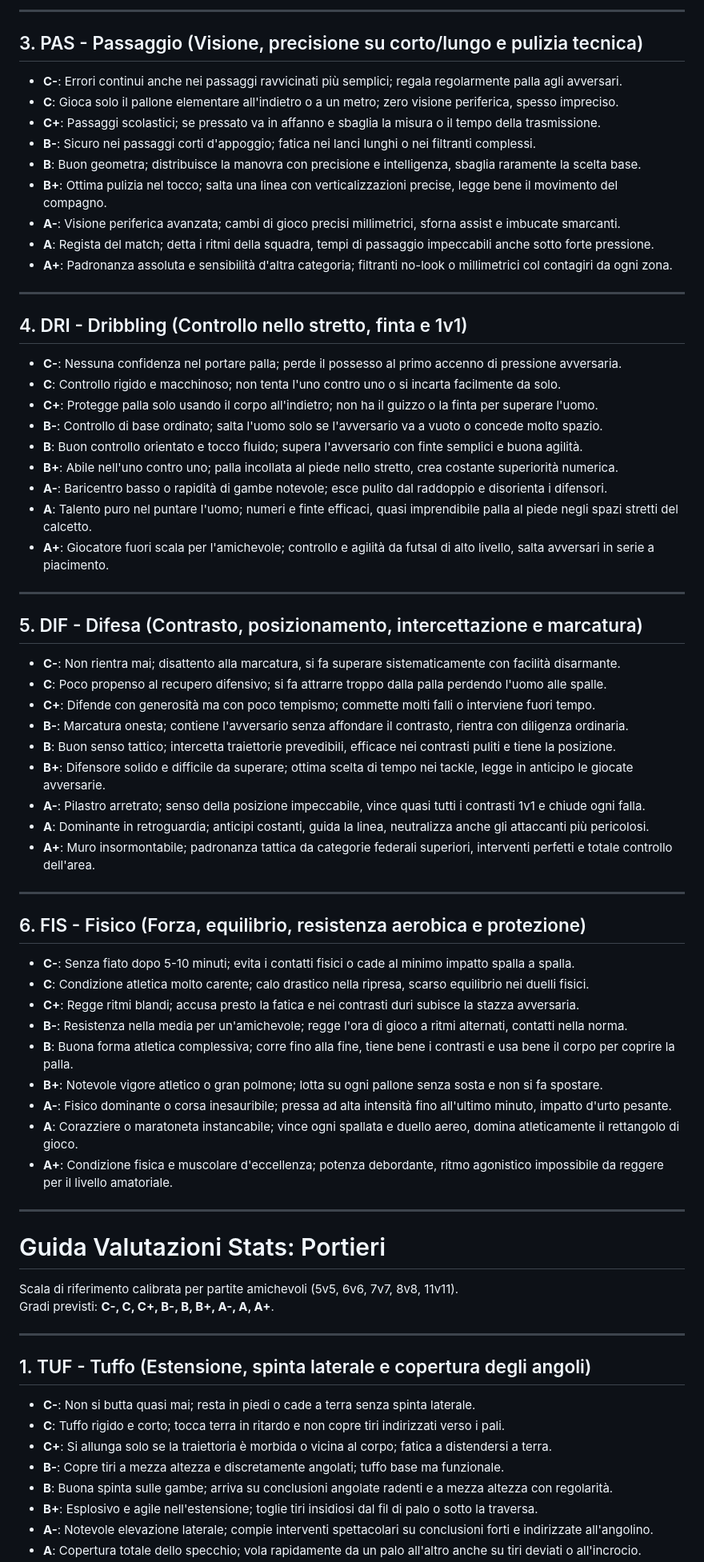
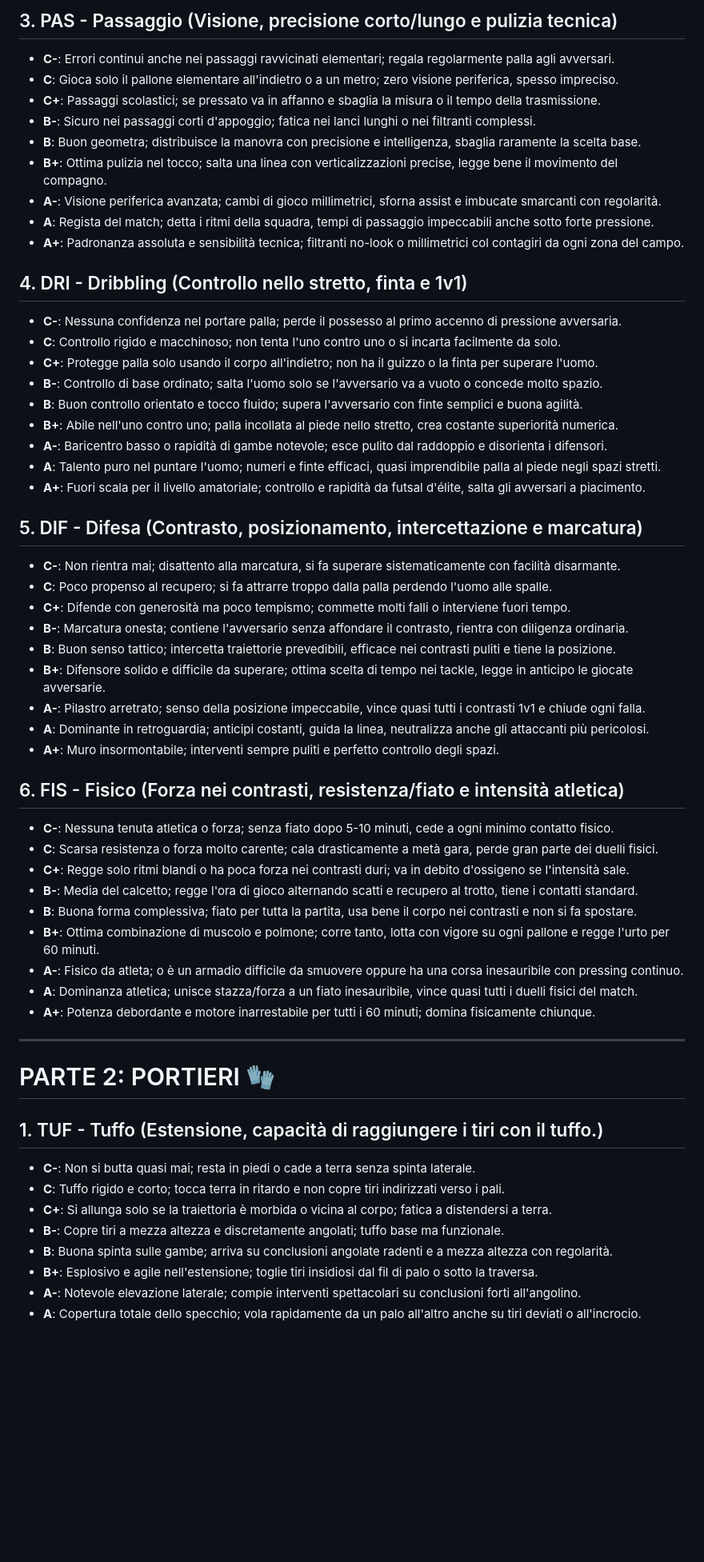
Before and after one commit to losteph/FootballSteph, a Markdown page: guida-voti.md, the part around one of its changes. Shown at 80% size. Rendered like a GitHub page; blank space fills up the shorter version.

```diff
--- a/guida-voti.md
+++ b/guida-voti.md
@@ -31,18 +58,14 @@ Gradi previsti: **C-, C, C+, B-, B, B+, A-, A, A+**.
 
----
-
-## 3. PAS - Passaggio (Visione, precisione su corto/lungo e pulizia tecnica)
-* **C-**: Errori continui anche nei passaggi ravvicinati più semplici; regala regolarmente palla agli avversari.
+## 3. PAS - Passaggio (Visione, precisione corto/lungo e pulizia tecnica)
+* **C-**: Errori continui anche nei passaggi ravvicinati elementari; regala regolarmente palla agli avversari.
 * **C**: Gioca solo il pallone elementare all'indietro o a un metro; zero visione periferica, spesso impreciso.
 * **C+**: Passaggi scolastici; se pressato va in affanno e sbaglia la misura o il tempo della trasmissione.
 * **B-**: Sicuro nei passaggi corti d'appoggio; fatica nei lanci lunghi o nei filtranti complessi.
 * **B**: Buon geometra; distribuisce la manovra con precisione e intelligenza, sbaglia raramente la scelta base.
 * **B+**: Ottima pulizia nel tocco; salta una linea con verticalizzazioni precise, legge bene il movimento del compagno.
-* **A-**: Visione periferica avanzata; cambi di gioco precisi millimetrici, sforna assist e imbucate smarcanti.
+* **A-**: Visione periferica avanzata; cambi di gioco millimetrici, sforna assist e imbucate smarcanti con regolarità.
 * **A**: Regista del match; detta i ritmi della squadra, tempi di passaggio impeccabili anche sotto forte pressione.
-* **A+**: Padronanza assoluta e sensibilità d'altra categoria; filtranti no-look o millimetrici col contagiri da ogni zona.
-
----
+* **A+**: Padronanza assoluta e sensibilità tecnica; filtranti no-look o millimetrici col contagiri da ogni zona del campo.
 
 ## 4. DRI - Dribbling (Controllo nello stretto, finta e 1v1)
 * **C-**: Nessuna confidenza nel portare palla; perde il possesso al primo accenno di pressione avversaria.
@@ -52,50 +75,41 @@ Gradi previsti: **C-, C, C+, B-, B, B+, A-, A, A+**.
 * **B**: Buon controllo orientato e tocco fluido; supera l'avversario con finte semplici e buona agilità.
 * **B+**: Abile nell'uno contro uno; palla incollata al piede nello stretto, crea costante superiorità numerica.
 * **A-**: Baricentro basso o rapidità di gambe notevole; esce pulito dal raddoppio e disorienta i difensori.
-* **A**: Talento puro nel puntare l'uomo; numeri e finte efficaci, quasi imprendibile palla al piede negli spazi stretti del calcetto.
-* **A+**: Giocatore fuori scala per l'amichevole; controllo e agilità da futsal di alto livello, salta avversari in serie a piacimento.
-
----
+* **A**: Talento puro nel puntare l'uomo; numeri e finte efficaci, quasi imprendibile palla al piede negli spazi stretti.
+* **A+**: Fuori scala per il livello amatoriale; controllo e rapidità da futsal d'élite, salta gli avversari a piacimento.
 
 ## 5. DIF - Difesa (Contrasto, posizionamento, intercettazione e marcatura)
 * **C-**: Non rientra mai; disattento alla marcatura, si fa superare sistematicamente con facilità disarmante.
-* **C**: Poco propenso al recupero difensivo; si fa attrarre troppo dalla palla perdendo l'uomo alle spalle.
-* **C+**: Difende con generosità ma con poco tempismo; commette molti falli o interviene fuori tempo.
+* **C**: Poco propenso al recupero; si fa attrarre troppo dalla palla perdendo l'uomo alle spalle.
+* **C+**: Difende con generosità ma poco tempismo; commette molti falli o interviene fuori tempo.
 * **B-**: Marcatura onesta; contiene l'avversario senza affondare il contrasto, rientra con diligenza ordinaria.
 * **B**: Buon senso tattico; intercetta traiettorie prevedibili, efficace nei contrasti puliti e tiene la posizione.
 * **B+**: Difensore solido e difficile da superare; ottima scelta di tempo nei tackle, legge in anticipo le giocate avversarie.
 * **A-**: Pilastro arretrato; senso della posizione impeccabile, vince quasi tutti i contrasti 1v1 e chiude ogni falla.
 * **A**: Dominante in retroguardia; anticipi costanti, guida la linea, neutralizza anche gli attaccanti più pericolosi.
-* **A+**: Muro insormontabile; padronanza tattica da categorie federali superiori, interventi perfetti e totale controllo dell'area.
+* **A+**: Muro insormontabile; interventi sempre puliti e perfetto controllo degli spazi.
+
+## 6. FIS - Fisico (Forza nei contrasti, resistenza/fiato e intensità atletica)
+* **C-**: Nessuna tenuta atletica o forza; senza fiato dopo 5-10 minuti, cede a ogni minimo contatto fisico.
+* **C**: Scarsa resistenza o forza molto carente; cala drasticamente a metà gara, perde gran parte dei duelli fisici.
+* **C+**: Regge solo ritmi blandi o ha poca forza nei contrasti duri; va in debito d'ossigeno se l'intensità sale.
+* **B-**: Media del calcetto; regge l'ora di gioco alternando scatti e recupero al trotto, tiene i contatti standard.
+* **B**: Buona forma complessiva; fiato per tutta la partita, usa bene il corpo nei contrasti e non si fa spostare.
+* **B+**: Ottima combinazione di muscolo e polmone; corre tanto, lotta con vigore su ogni pallone e regge l'urto per 60 minuti.
+* **A-**: Fisico da atleta; o è un armadio difficile da smuovere oppure ha una corsa inesauribile con pressing continuo.
+* **A**: Dominanza atletica; unisce stazza/forza a un fiato inesauribile, vince quasi tutti i duelli fisici del match.
+* **A+**: Potenza debordante e motore inarrestabile per tutti i 60 minuti; domina fisicamente chiunque.
 
 ---
 
-## 6. FIS - Fisico (Forza, equilibrio, resistenza aerobica e protezione)
-* **C-**: Senza fiato dopo 5-10 minuti; evita i contatti fisici o cade al minimo impatto spalla a spalla.
-* **C**: Condizione atletica molto carente; calo drastico nella ripresa, scarso equilibrio nei duelli fisici.
-* **C+**: Regge ritmi blandi; accusa presto la fatica e nei contrasti duri subisce la stazza avversaria.
-* **B-**: Resistenza nella media per un'amichevole; regge l'ora di gioco a ritmi alternati, contatti nella norma.
-* **B**: Buona forma atletica complessiva; corre fino alla fine, tiene bene i contrasti e usa bene il corpo per coprire la palla.
-* **B+**: Notevole vigore atletico o gran polmone; lotta su ogni pallone senza sosta e non si fa spostare.
-* **A-**: Fisico dominante o corsa inesauribile; pressa ad alta intensità fino all'ultimo minuto, impatto d'urto pesante.
-* **A**: Corazziere o maratoneta instancabile; vince ogni spallata e duello aereo, domina atleticamente il rettangolo di gioco.
-* **A+**: Condizione fisica e muscolare d'eccellenza; potenza debordante, ritmo agonistico impossibile da reggere per il livello amatoriale.
+# PARTE 2: PORTIERI 🧤
 
----
-
-# Guida Valutazioni Stats: Portieri
-
-Scala di riferimento calibrata per partite amichevoli (5v5, 6v6, 7v7, 8v8, 11v11).
-Gradi previsti: **C-, C, C+, B-, B, B+, A-, A, A+**.
-
----
-
-## 1. TUF - Tuffo (Estensione, spinta laterale e copertura degli angoli)
+## 1. TUF - Tuffo (Estensione, capacità di raggiungere i tiri con il tuffo.)
 * **C-**: Non si butta quasi mai; resta in piedi o cade a terra senza spinta laterale.
 * **C**: Tuffo rigido e corto; tocca terra in ritardo e non copre tiri indirizzati verso i pali.
 * **C+**: Si allunga solo se la traiettoria è morbida o vicina al corpo; fatica a distendersi a terra.
 * **B-**: Copre tiri a mezza altezza e discretamente angolati; tuffo base ma funzionale.
 * **B**: Buona spinta sulle gambe; arriva su conclusioni angolate radenti e a mezza altezza con regolarità.
 * **B+**: Esplosivo e agile nell'estensione; toglie tiri insidiosi dal fil di palo o sotto la traversa.
-* **A-**: Notevole elevazione laterale; compie interventi spettacolari su conclusioni forti e indirizzate all'angolino.
+* **A-**: Notevole elevazione laterale; compie interventi spettacolari su conclusioni forti all'angolino.
 * **A**: Copertura totale dello specchio; vola rapidamente da un palo all'altro anche su tiri deviati o all'incrocio.
```
Also changed, not shown: other parts of guida-voti.md (+123 -104 lines).
